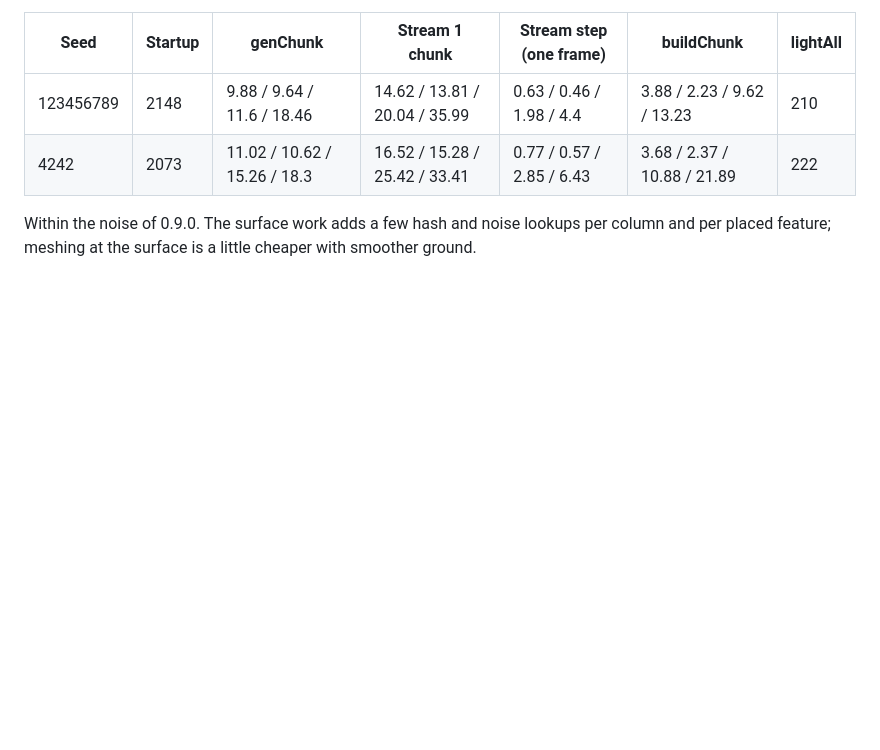
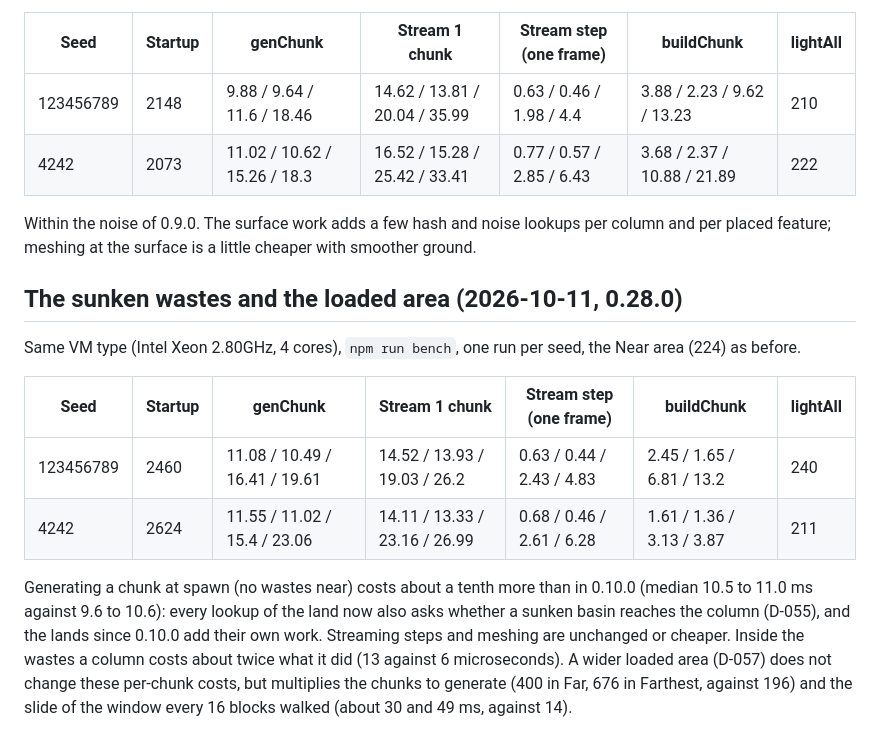
Before and after one commit to marcsfsh/FantasyBlockCraft, a Markdown page: docs/PERF.md, the part around the change. GitHub-like rendering; blank space fills up the shorter version.

Commit message:
Record the 0.28.0 benchmark and the final volcano numbers
Co-Authored-By: Claude Opus 5.5 <noreply@anthropic.com>
Claude-Session: https://claude.ai/code/session_016odTAzJ54PVaB5YPzYTuBq

```diff
--- a/docs/PERF.md
+++ b/docs/PERF.md
@@ -117,3 +117,14 @@ Same VM, `npm run bench`, one run per seed.
 | 4242 | 2073 | 11.02 / 10.62 / 15.26 / 18.3 | 16.52 / 15.28 / 25.42 / 33.41 | 0.77 / 0.57 / 2.85 / 6.43 | 3.68 / 2.37 / 10.88 / 21.89 | 222 |
 
 Within the noise of 0.9.0. The surface work adds a few hash and noise lookups per column and per placed feature; meshing at the surface is a little cheaper with smoother ground.
+
+## The sunken wastes and the loaded area (2026-10-11, 0.28.0)
+
+Same VM type (Intel Xeon 2.80GHz, 4 cores), `npm run bench`, one run per seed, the Near area (224) as before.
+
+| Seed | Startup | genChunk | Stream 1 chunk | Stream step (one frame) | buildChunk | lightAll |
+|---|---|---|---|---|---|---|
+| 123456789 | 2460 | 11.08 / 10.49 / 16.41 / 19.61 | 14.52 / 13.93 / 19.03 / 26.2 | 0.63 / 0.44 / 2.43 / 4.83 | 2.45 / 1.65 / 6.81 / 13.2 | 240 |
+| 4242 | 2624 | 11.55 / 11.02 / 15.4 / 23.06 | 14.11 / 13.33 / 23.16 / 26.99 | 0.68 / 0.46 / 2.61 / 6.28 | 1.61 / 1.36 / 3.13 / 3.87 | 211 |
+
+Generating a chunk at spawn (no wastes near) costs about a tenth more than in 0.10.0 (median 10.5 to 11.0 ms against 9.6 to 10.6): every lookup of the land now also asks whether a sunken basin reaches the column (D-055), and the lands since 0.10.0 add their own work. Streaming steps and meshing are unchanged or cheaper. Inside the wastes a column costs about twice what it did (13 against 6 microseconds). A wider loaded area (D-057) does not change these per-chunk costs, but multiplies the chunks to generate (400 in Far, 676 in Farthest, against 196) and the slide of the window every 16 blocks walked (about 30 and 49 ms, against 14).
```
Also changed, not shown: docs/DECISIONS.md (+1 -1 lines).
